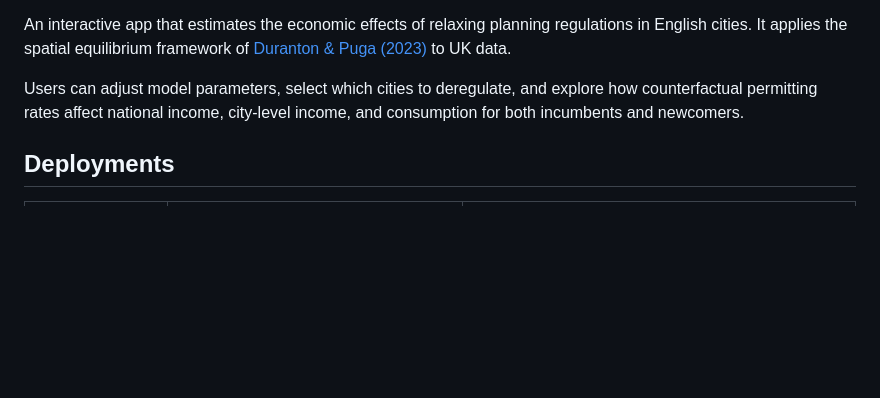
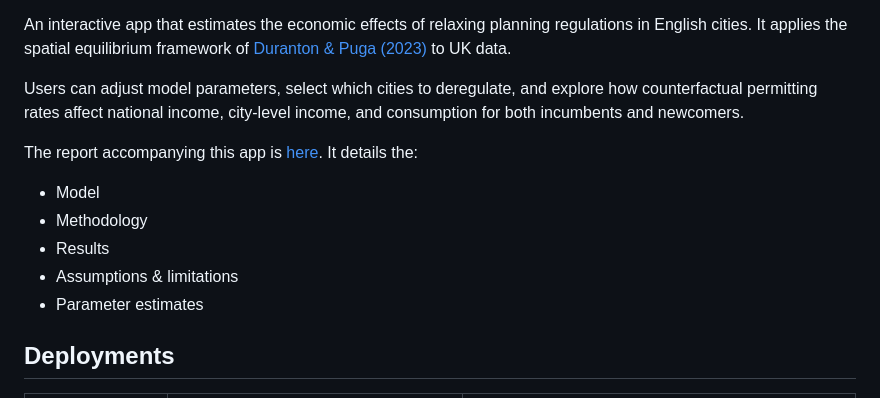
Before and after one commit to j-muthu/urb_growth_eng, a Markdown page: README.md, the part around one of its changes. Rendered like a GitHub page; blank space fills up the shorter version.

Commit message:
updated readme with link to report

```diff
--- a/README.md
+++ b/README.md
@@ -3,6 +5,13 @@
 An interactive app that estimates the economic effects of relaxing planning regulations in English cities. It applies the spatial equilibrium framework of [Duranton & Puga (2023)](https://onlinelibrary.wiley.com/doi/full/10.3982/ECTA17936) to UK data.
 
 Users can adjust model parameters, select which cities to deregulate, and explore how counterfactual permitting rates affect national income, city-level income, and consumption for both incumbents and newcomers.
+
+The report accompanying this app is [here](https://docs.google.com/document/d/1zuIeKMcHcSlznME1YuhwPnIsAvnqQGujPdDZ_8Un3dU/edit?usp=sharing). It details the:
+- Model
+- Methodology
+- Results
+- Assumptions & limitations
+- Parameter estimates
 
 ## Deployments
 
```
Also changed, not shown: other parts of README.md (+2 -0 lines).
